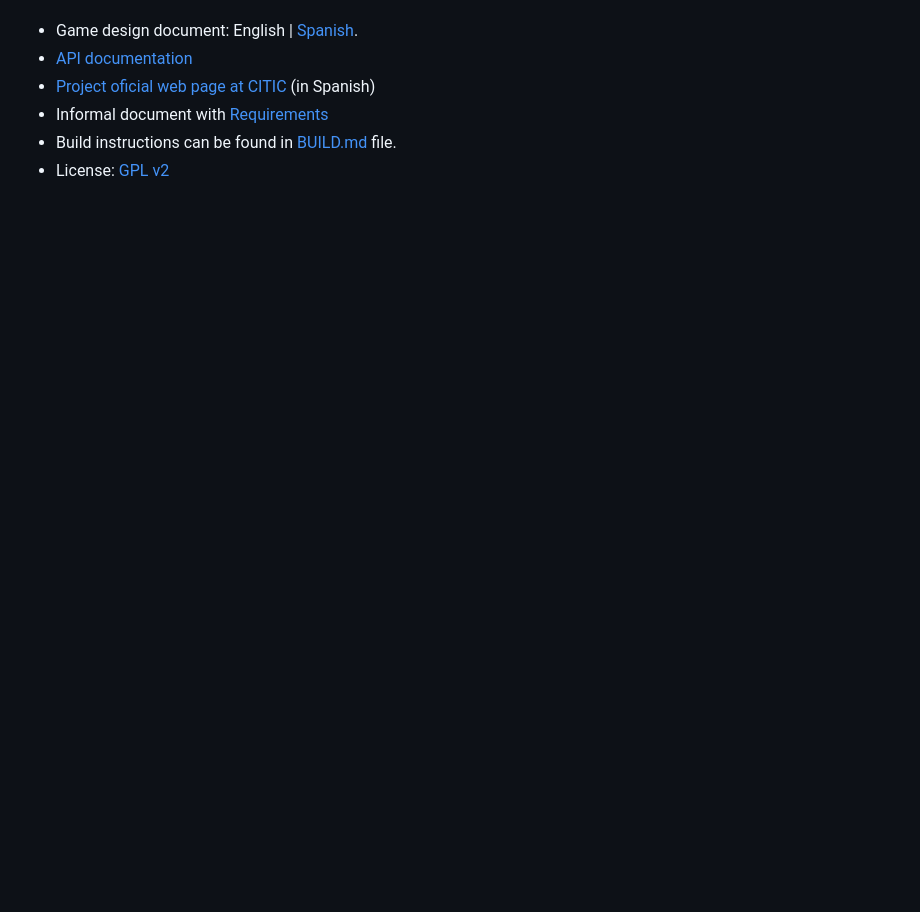
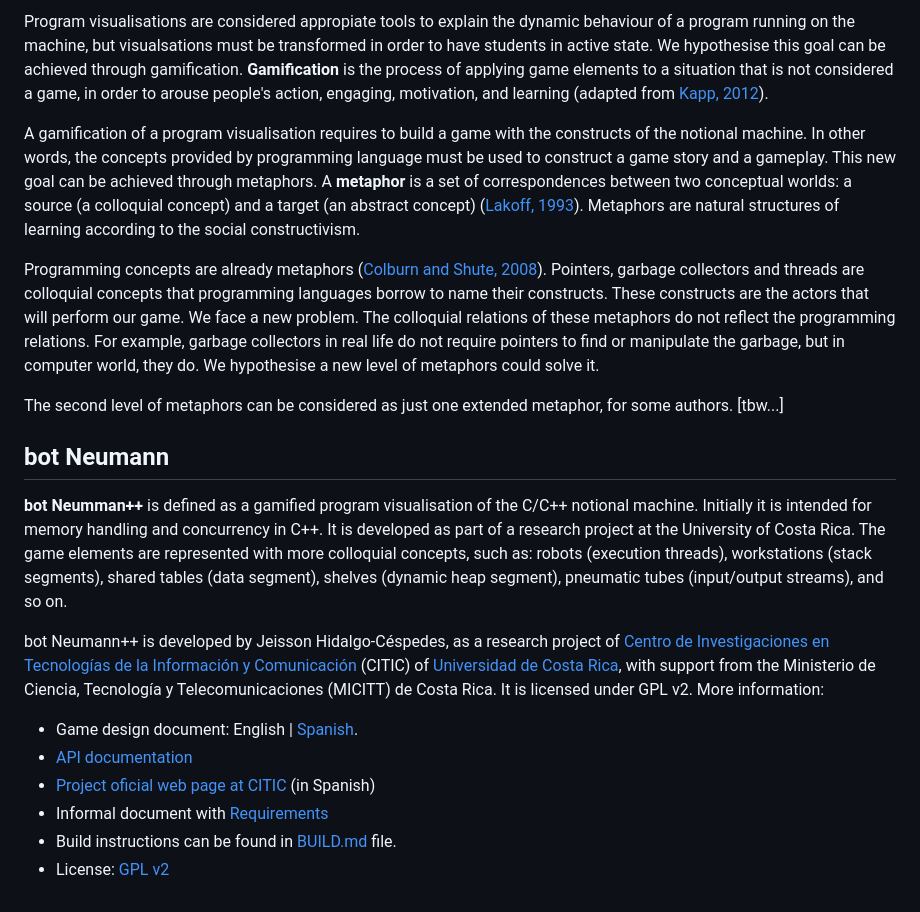
Before and after one commit to citic/botNeumann, a Markdown page: README.md, the part around the change printed below. Drawn GitHub-style; blank space fills up the shorter version.

```diff
--- a/README.md
+++ b/README.md
@@ -15,3 +29,18 @@ We surveyed our Computer Science students at Universidad de Costa Rica, asking t
+Program visualisations are considered appropiate tools to explain the dynamic behaviour of a program running on the machine, but visualsations must be transformed in order to have students in active state. We hypothesise this goal can be achieved through gamification. **Gamification** is the process of applying game elements to a situation that is not considered a game, in order to arouse people's action, engaging, motivation, and learning (adapted from [Kapp, 2012](http://www.amazon.com/dp/1118096347)).
+
+A gamification of a program visualisation requires to build a game with the constructs of the notional machine. In other words, the concepts provided by programming language must be used to construct a game story and a gameplay. This new goal can be achieved through metaphors. A **metaphor** is a set of correspondences between two conceptual worlds: a source (a colloquial concept) and a target (an abstract concept) ([Lakoff, 1993](http://www.cambridge.org/us/academic/subjects/psychology/cognition/metaphor-and-thought-2nd-edition)). Metaphors are natural structures of learning according to the social constructivism.
+
+Programming concepts are already metaphors ([Colburn and Shute, 2008](http://www.sciencedirect.com/science/article/pii/S1570868308000463)). Pointers, garbage collectors and threads are colloquial concepts that programming languages borrow to name their constructs. These constructs are the actors that will perform our game. We face a new problem. The colloquial relations of these metaphors do not reflect the programming relations. For example, garbage collectors in real life do not require pointers to find or manipulate the garbage, but in computer world, they do. We hypothesise a new level of metaphors could solve it.
+
+The  second level of metaphors can be considered as just one extended metaphor, for some authors. [tbw...]
+
+
+
+## bot Neumann
+
+**bot Neumman++** is defined as a gamified program visualisation of the C/C++ notional machine. Initially it is intended for memory handling and concurrency in C\+\+. It is developed as part of a research project at the University of Costa Rica. The game elements are represented with more colloquial concepts, such as: robots (execution threads), workstations (stack segments), shared tables (data segment), shelves (dynamic heap segment), pneumatic tubes (input/output streams), and so on.
+
+bot Neumann++ is developed by Jeisson Hidalgo-Céspedes, as a research project of [Centro de Investigaciones en Tecnologías de la Información y Comunicación](http://www.citic.ucr.ac.cr/) (CITIC) of [Universidad de Costa Rica](http://www.ucr.ac.cr/), with support from the Ministerio de Ciencia, Tecnología y Telecomunicaciones (MICITT) de Costa Rica. It is licensed under GPL v2. More information:
 
 - Game design document: English | [Spanish](doc/gdd.es.md).
 - [API documentation](doc/api/)
```
Also changed, not shown: other parts of README.md (+21 -7 lines), doc/img/game_title.png (added), doc/img/unit_playing_scene.png (added).
